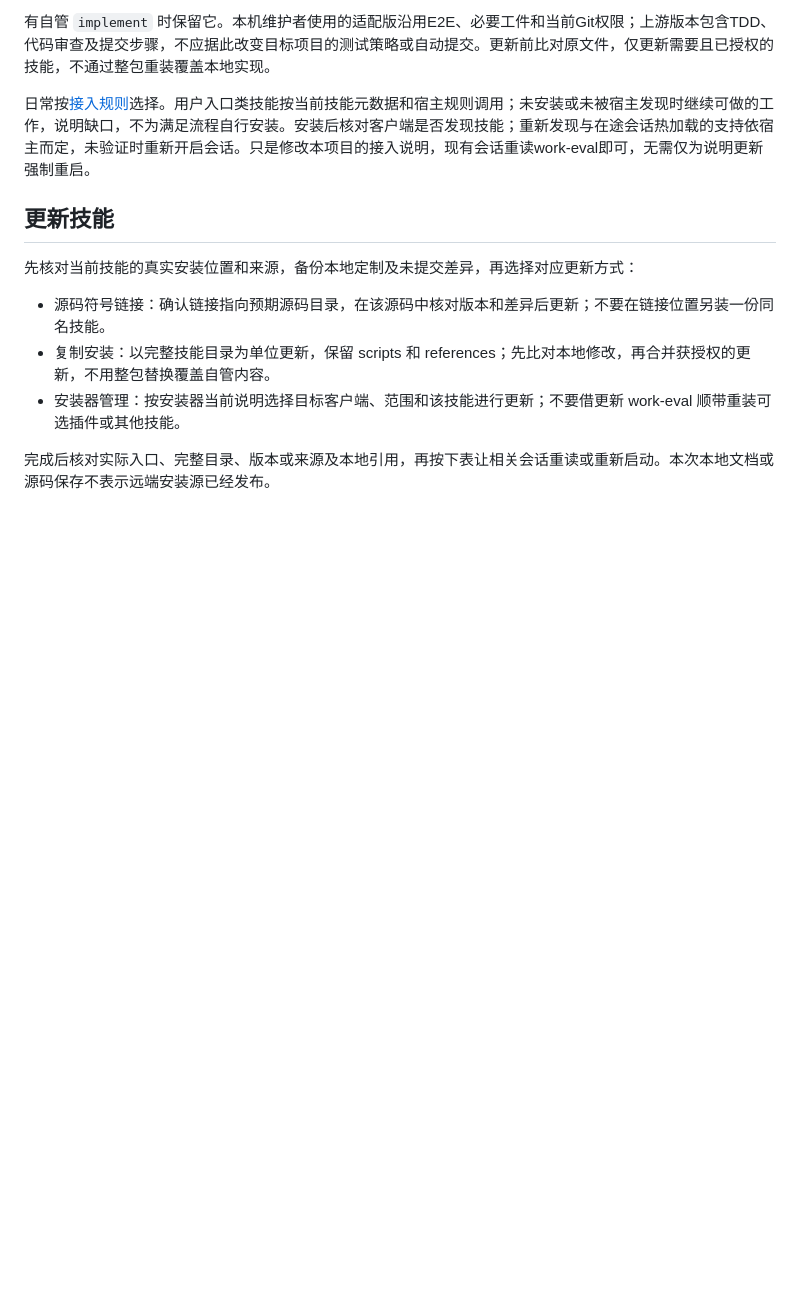
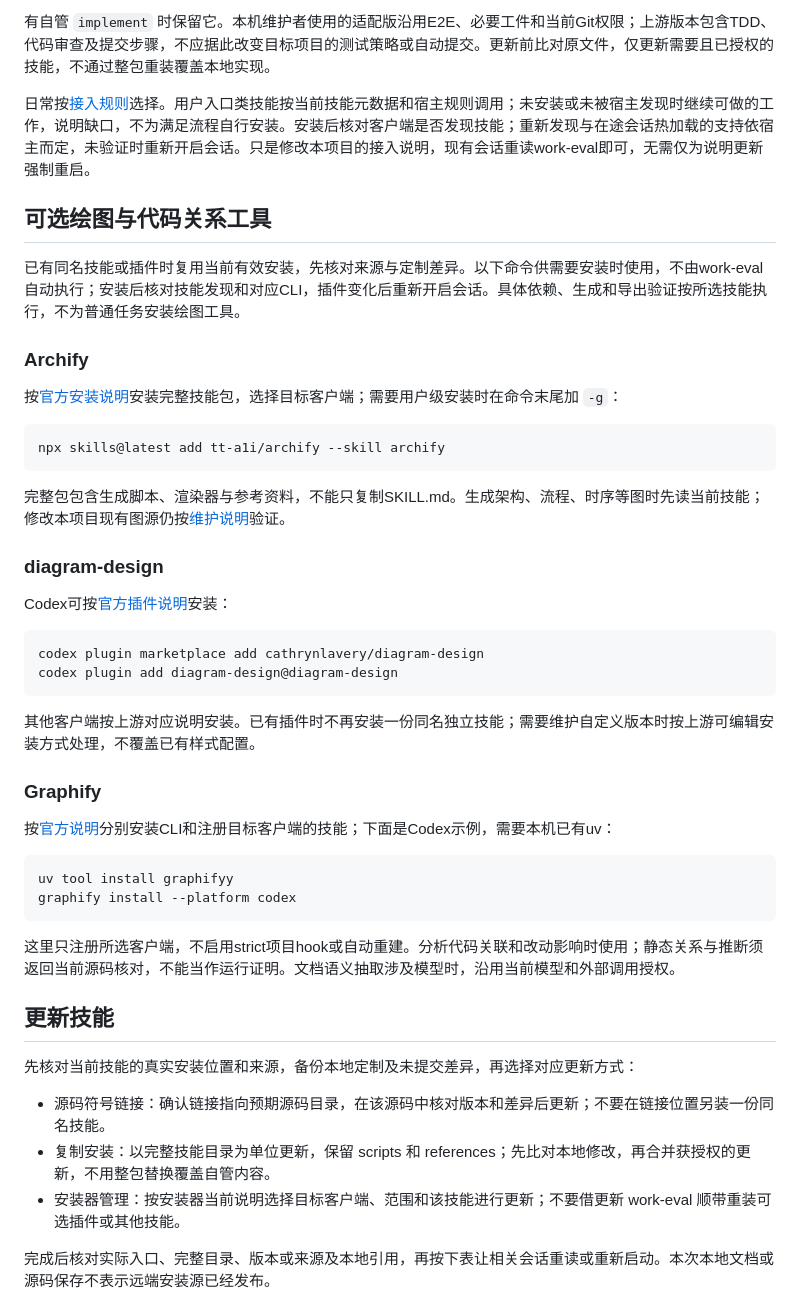
Before and after one commit to Pjhhhhh/agent-workflow, a Markdown page: docs/安装与更新.md, the part around the change. Rendered like a GitHub page; blank space fills up the shorter version.

Commit message:
docs(tooling): 补充绘图与代码关系工具按需接入

````diff
--- a/docs/安装与更新.md
+++ b/docs/安装与更新.md
@@ -46,6 +46,42 @@ fi
 
 日常按[接入规则](../skills/work-eval/references/matt-pocock.md)选择。用户入口类技能按当前技能元数据和宿主规则调用；未安装或未被宿主发现时继续可做的工作，说明缺口，不为满足流程自行安装。安装后核对客户端是否发现技能；重新发现与在途会话热加载的支持依宿主而定，未验证时重新开启会话。只是修改本项目的接入说明，现有会话重读work-eval即可，无需仅为说明更新强制重启。
 
+## 可选绘图与代码关系工具
+
+已有同名技能或插件时复用当前有效安装，先核对来源与定制差异。以下命令供需要安装时使用，不由work-eval自动执行；安装后核对技能发现和对应CLI，插件变化后重新开启会话。具体依赖、生成和导出验证按所选技能执行，不为普通任务安装绘图工具。
+
+### Archify
+
+按[官方安装说明](https://github.com/tt-a1i/archify)安装完整技能包，选择目标客户端；需要用户级安装时在命令末尾加 `-g`：
+
+```sh
+npx skills@latest add tt-a1i/archify --skill archify
+```
+
+完整包包含生成脚本、渲染器与参考资料，不能只复制SKILL.md。生成架构、流程、时序等图时先读当前技能；修改本项目现有图源仍按[维护说明](维护说明.md#更新图)验证。
+
+### diagram-design
+
+Codex可按[官方插件说明](https://github.com/cathrynlavery/diagram-design#install)安装：
+
+```sh
+codex plugin marketplace add cathrynlavery/diagram-design
+codex plugin add diagram-design@diagram-design
+```
+
+其他客户端按上游对应说明安装。已有插件时不再安装一份同名独立技能；需要维护自定义版本时按上游可编辑安装方式处理，不覆盖已有样式配置。
+
+### Graphify
+
+按[官方说明](https://github.com/Graphify-Labs/graphify)分别安装CLI和注册目标客户端的技能；下面是Codex示例，需要本机已有uv：
+
+```sh
+uv tool install graphifyy
+graphify install --platform codex
+```
+
+这里只注册所选客户端，不启用strict项目hook或自动重建。分析代码关联和改动影响时使用；静态关系与推断须返回当前源码核对，不能当作运行证明。文档语义抽取涉及模型时，沿用当前模型和外部调用授权。
+
 ## 更新技能
 
 先核对当前技能的真实安装位置和来源，备份本地定制及未提交差异，再选择对应更新方式：
````
Also changed, not shown: README.md (+10 -0 lines), skills/work-eval/SKILL.md (+1 -1 lines).
